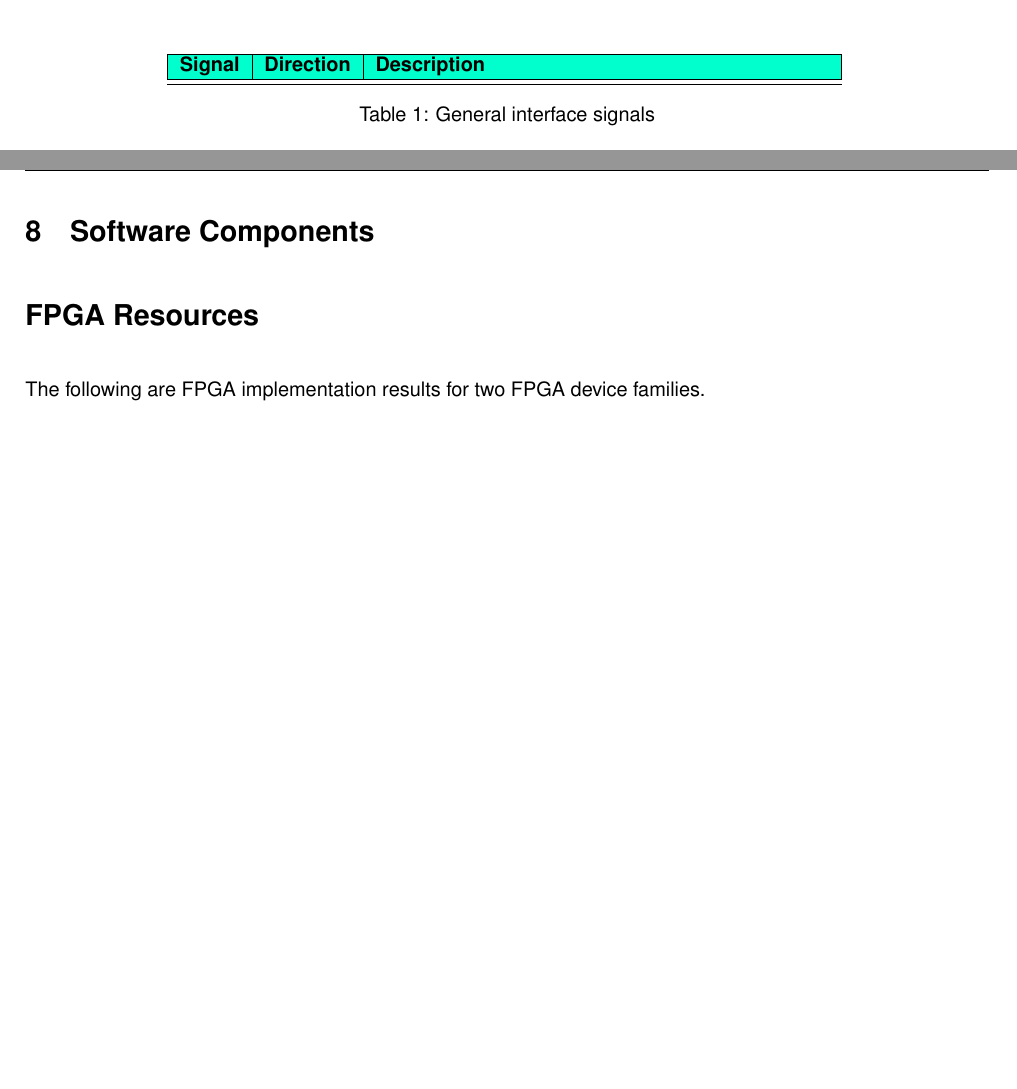
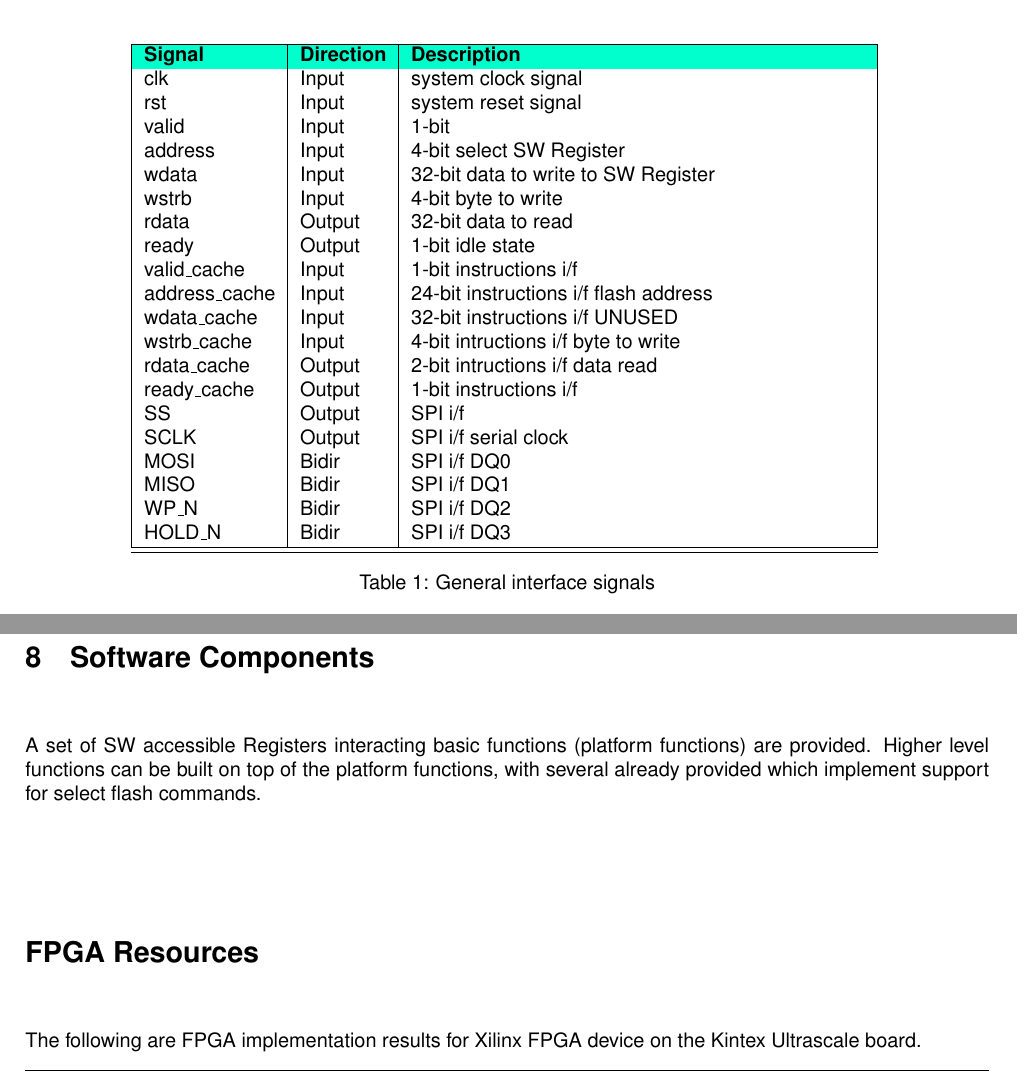
Before and after one commit to IObundle/iob-spi, a LaTeX document (document/ug/ug.tex, which reads document/fpga.tex): two parts of pages 9 and 10 of 10 before the commit and two parts of pages 9 and 10 of 11 after it, joined at a grey line, cut so that both start at the same text, the shorter picture padded with empty space. The pictures show the PDF file document/ug/ug.pdf that the author committed with the source.

Commit message:
docs preparation

```diff
--- a/document/fpga.tex
+++ b/document/fpga.tex
@@ -1,3 +1,3 @@
-The following are FPGA implementation results for two FPGA device families.
+The following are FPGA implementation results for Xilinx FPGA device on the Kintex Ultrascale board.
 
 \input{\TEX/fpga}
--- a/document/ug/ug.tex
+++ b/document/ug/ug.tex
@@ -49,12 +49,32 @@
 
 \section{Interface Signals}
 
-\begin{table}[H]
+\begin{table}[t]
   \begin{center}
     \begin{tabular}{|l|l|p{8cm}|}
       \hline
       \rowcolor{iob-green}
       \textbf{Signal} & \textbf{Direction} & \textbf{Description} \\
+      clk & Input & system clock signal\\
+      rst & Input & system reset signal\\
+      valid & Input & 1-bit\\
+      address & Input & 4-bit select SW Register\\
+      wdata & Input & 32-bit data to write to SW Register\\
+      wstrb & Input & 4-bit byte to write\\
+      rdata & Output & 32-bit data to read\\
+      ready & Output & 1-bit idle state\\
+      valid\_cache & Input & 1-bit instructions i/f\\
+      address\_cache & Input & 24-bit instructions i/f flash address\\
+      wdata\_cache & Input & 32-bit instructions i/f UNUSED\\
+      wstrb\_cache & Input & 4-bit intructions i/f byte to write\\
+      rdata\_cache & Output & 2-bit intructions i/f data read\\
+      ready\_cache & Output & 1-bit instructions i/f\\
+      SS & Output & SPI i/f \\
+      SCLK & Output & SPI i/f serial clock\\
+      MOSI & Bidir & SPI i/f DQ0\\
+      MISO & Bidir & SPI i/f DQ1\\
+      WP\_N & Bidir & SPI i/f DQ2\\
+      HOLD\_N & Bidir & SPI i/f DQ3\\
       \hline
       \hline
 
@@ -78,6 +98,9 @@
 \end{figure}
 
 \section{Software Components}
+A set of SW accessible Registers interacting basic functions (platform functions) are provided.
+Higher level functions can be built on top of the platform functions, with several already provided
+which implement support for select flash commands.
 
 \section*{FPGA Resources}
 \input{../fpga}
```
Also changed, not shown: document/features.tex (+2 -3 lines), document/intro.tex (+2 -2 lines), document/pb/pb.tex (+1 -1 lines), document/figures/spi.png (added), document/pb/pb.pdf, document/ug/ug.pdf, document/ug/ug.tex (2 more changed lines), 6 other files.
